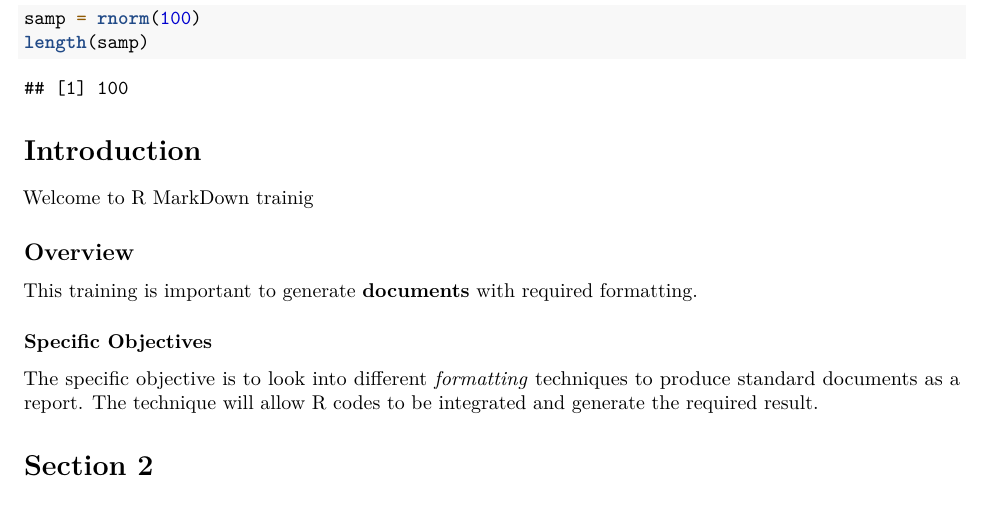
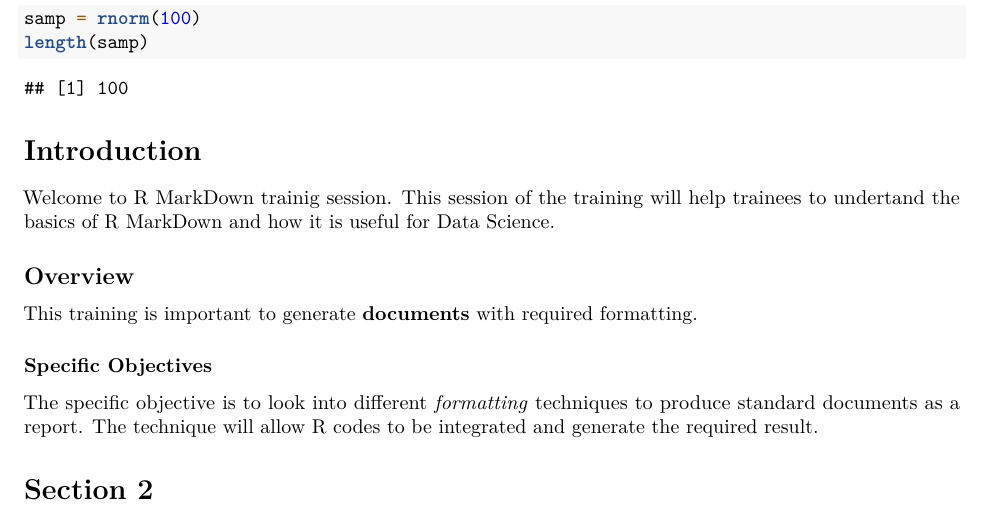
Before and after one commit to Ywondisho/rexperiment, an R Markdown document (test.Rmd): part of page 1 of 2, cut so that both start at the same text. Rendered offline with R 4.5, knitr and Pandoc, then LaTeX, with nearby package versions; code that draws random numbers runs with fixed seeds of ours.

Commit message:
Update test.Rmd

````diff
--- a/test.Rmd
+++ b/test.Rmd
@@ -19,7 +19,7 @@ length(samp)
 ```
 
 # Introduction
-Welcome to R MarkDown trainig
+Welcome to R MarkDown trainig session. This session of the training will help trainees to undertand the basics of R MarkDown and how it is useful for Data Science.
 
 ## Overview
 This training is important to generate **documents** with required formatting.
````
